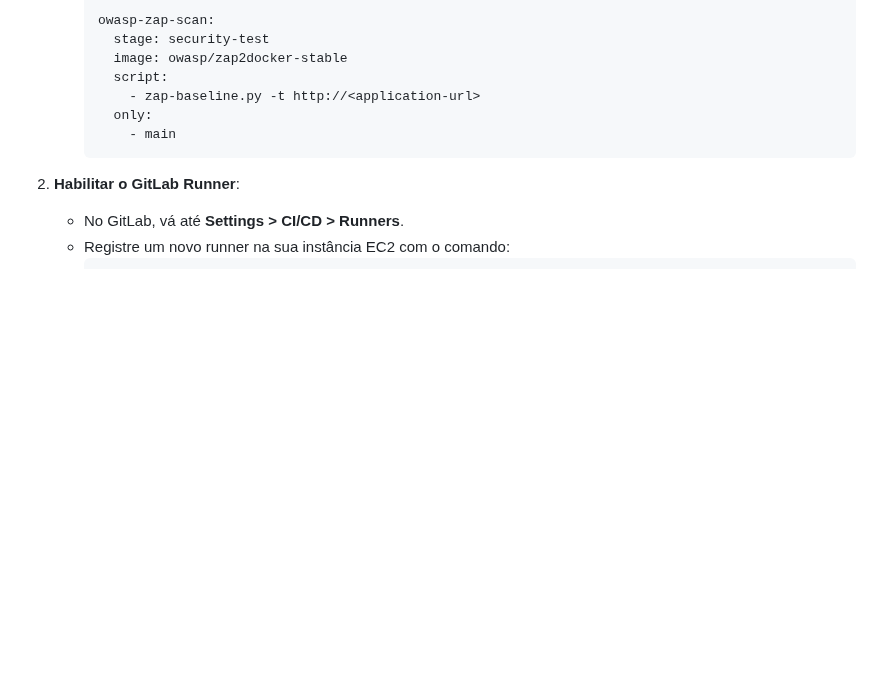
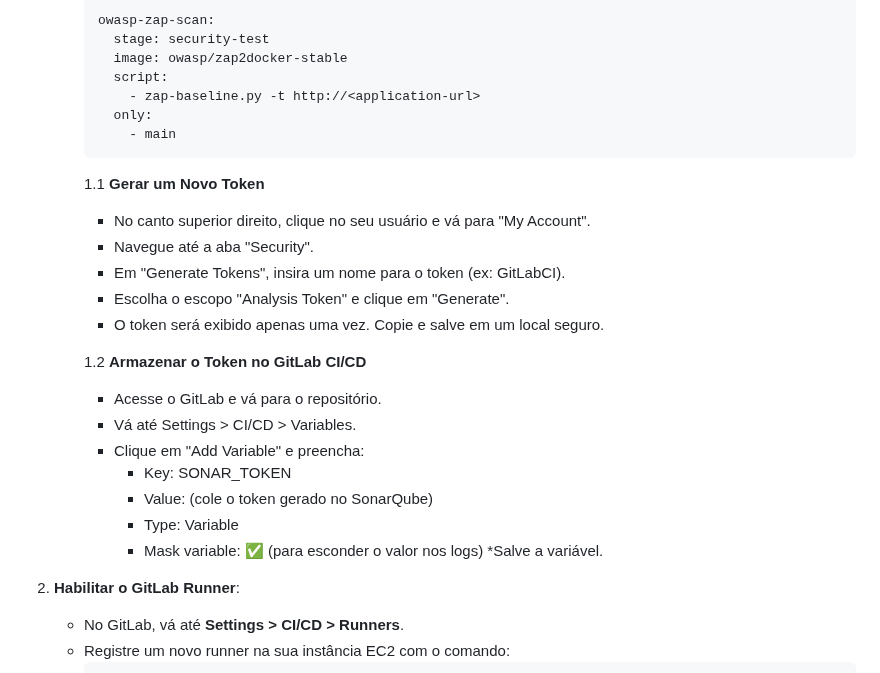
Before and after one commit to cassiowt/nodepipeline-devops, a Markdown page: docs/CICD_SAST_DAST.md, the part around the change. Rendered like a GitHub page; blank space fills up the shorter version.

````diff
--- a/docs/CICD_SAST_DAST.md
+++ b/docs/CICD_SAST_DAST.md
@@ -153,6 +153,26 @@ Este tutorial irá guiá-lo através da configuração de um **pipeline CI/CD**
        only:
          - main
      ```
+      1.1
+      **Gerar um Novo Token**
+       * No canto superior direito, clique no seu usuário e vá para "My Account".
+       * Navegue até a aba "Security".
+       * Em "Generate Tokens", insira um nome para o token (ex: GitLabCI).
+       * Escolha o escopo "Analysis Token" e clique em "Generate".
+       * O token será exibido apenas uma vez. Copie e salve em um local seguro.
+
+      1.2
+      **Armazenar o Token no GitLab CI/CD**
+       * Acesse o GitLab e vá para o repositório.
+       * Vá até Settings > CI/CD > Variables.
+       * Clique em "Add Variable" e preencha:
+          - Key: SONAR_TOKEN
+          - Value: (cole o token gerado no SonarQube)
+          - Type: Variable
+          - Mask variable: ✅ (para esconder o valor nos logs)
+      *Salve a variável.
+
+
 
 2. **Habilitar o GitLab Runner**:
    - No GitLab, vá até **Settings > CI/CD > Runners**.
````
